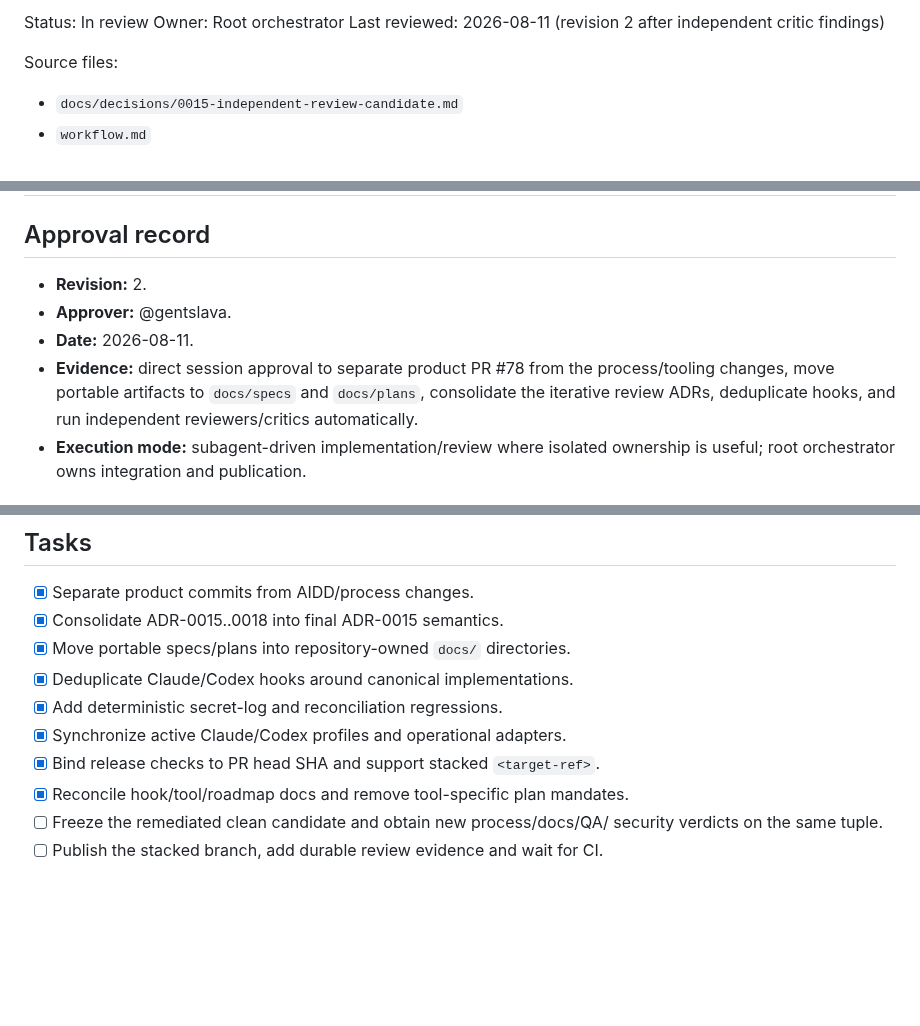
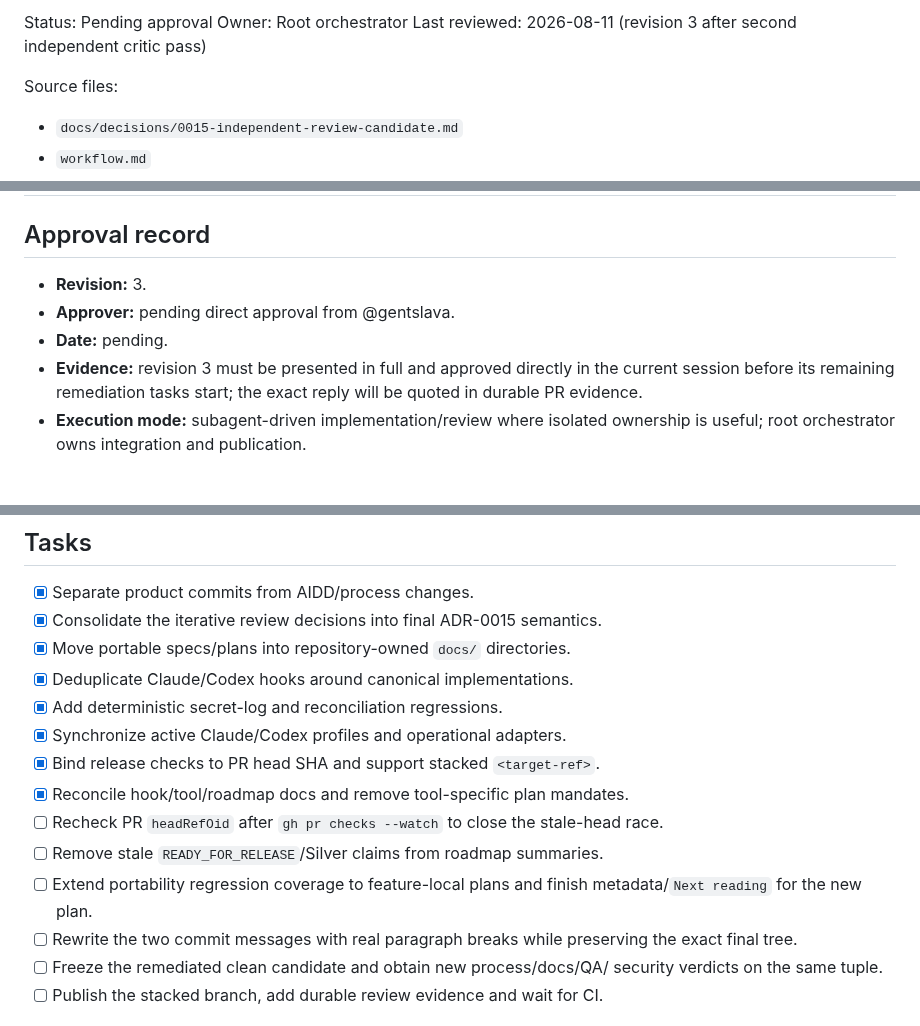
Before and after one commit to gentslava/elektronny-gorod, a Markdown page: docs/plans/2026-08-11-aidd-review-gates.md, 3 parts joined by grey strips. Rendered like a GitHub page; blank space fills up the shorter version.

Commit message:
docs(aidd): revise review-gates plan to revision 3
Second independent critic pass: approval record now reflects that revision 3
awaits direct approval, and the stacked process PR is described without
presuming its branch name.

```diff
--- a/docs/plans/2026-08-11-aidd-review-gates.md
+++ b/docs/plans/2026-08-11-aidd-review-gates.md
@@ -1,6 +1,6 @@
-Status: In review
+Status: Pending approval
 Owner: Root orchestrator
-Last reviewed: 2026-08-11 (revision 2 after independent critic findings)
+Last reviewed: 2026-08-11 (revision 3 after second independent critic pass)
 
 Source files:
 - `docs/decisions/0015-independent-review-candidate.md`
@@ -26,13 +26,12 @@ Quality gates:
 
 ## Approval record
 
-- **Revision:** 2.
-- **Approver:** @gentslava.
-- **Date:** 2026-08-11.
-- **Evidence:** direct session approval to separate product PR #78 from the
-  process/tooling changes, move portable artifacts to `docs/specs` and
-  `docs/plans`, consolidate the iterative review ADRs, deduplicate hooks, and
-  run independent reviewers/critics automatically.
+- **Revision:** 3.
+- **Approver:** pending direct approval from @gentslava.
+- **Date:** pending.
+- **Evidence:** revision 3 must be presented in full and approved directly in
+  the current session before its remaining remediation tasks start; the exact
+  reply will be quoted in durable PR evidence.
 - **Execution mode:** subagent-driven implementation/review where isolated
   ownership is useful; root orchestrator owns integration and publication.
 
@@ -74,13 +73,20 @@ non-participation in implementation, and reissue a verdict after any change.
 ## Tasks
 
 - [x] Separate product commits from AIDD/process changes.
-- [x] Consolidate ADR-0015..0018 into final ADR-0015 semantics.
+- [x] Consolidate the iterative review decisions into final ADR-0015 semantics.
 - [x] Move portable specs/plans into repository-owned `docs/` directories.
 - [x] Deduplicate Claude/Codex hooks around canonical implementations.
 - [x] Add deterministic secret-log and reconciliation regressions.
 - [x] Synchronize active Claude/Codex profiles and operational adapters.
 - [x] Bind release checks to PR head SHA and support stacked `<target-ref>`.
 - [x] Reconcile hook/tool/roadmap docs and remove tool-specific plan mandates.
+- [ ] Recheck PR `headRefOid` after `gh pr checks --watch` to close the
+  stale-head race.
+- [ ] Remove stale `READY_FOR_RELEASE`/Silver claims from roadmap summaries.
+- [ ] Extend portability regression coverage to feature-local plans and finish
+  metadata/`Next reading` for the new plan.
+- [ ] Rewrite the two commit messages with real paragraph breaks while
+  preserving the exact final tree.
 - [ ] Freeze the remediated clean candidate and obtain new process/docs/QA/
   security verdicts on the same tuple.
 - [ ] Publish the stacked branch, add durable review evidence and wait for CI.
```
Also changed, not shown: other parts of docs/plans/2026-08-11-aidd-review-gates.md (+1 -1 lines).
